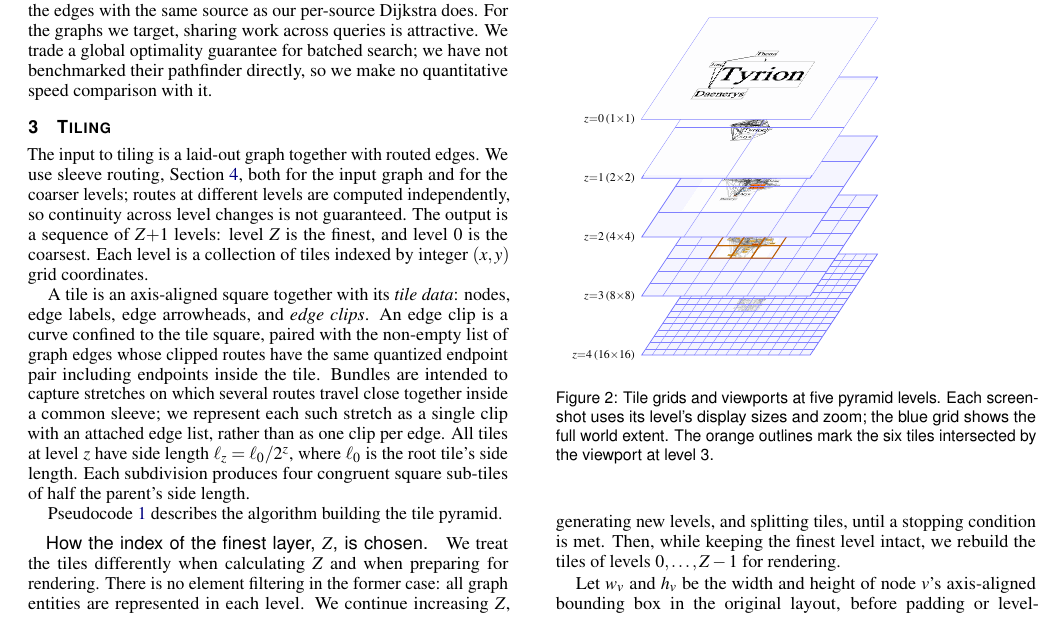
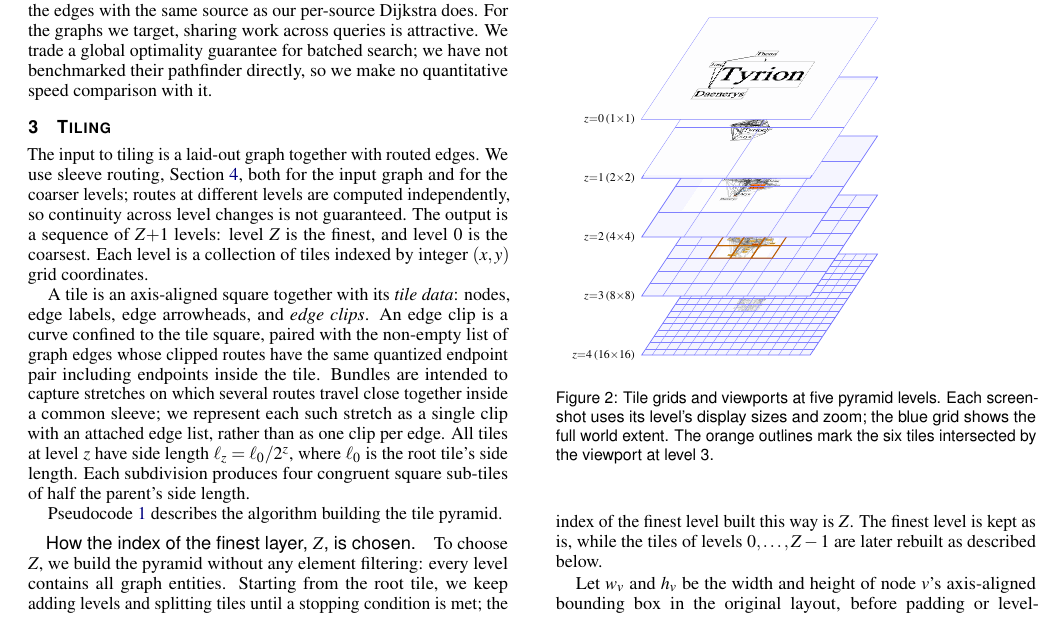
Before and after one commit to levnach/paper_msagljs, a LaTeX document (pvis2027.tex): part of page 2 of 8, cut so that both start at the same text. The pictures show the PDF file pvis2027.pdf that the author committed with the source.

Commit message:
Simplify the paragraph on choosing the finest level Z
Describe the pyramid construction directly instead of contrasting it
with rendering preparation.

Co-Authored-By: Claude Fable 5 <noreply@anthropic.com>

```diff
--- a/pvis2027.tex
+++ b/pvis2027.tex
@@ -409,12 +409,12 @@ the tile pyramid.
 \end{figure}
 
 \paragraph{How the index of the finest layer, $Z$, is chosen.}
-We treat the tiles differently when calculating $Z$ and when preparing
-for rendering. There is no element filtering in the former case: all
-graph entities are represented in each level. We continue increasing
-$Z$, generating new levels, and splitting tiles, until a stopping
-condition is met. Then, while keeping the finest level intact, we
-rebuild the tiles of levels~$0, \ldots, Z-1$ for rendering.
+To choose $Z$, we build the pyramid without any element
+filtering: every level contains all graph entities. Starting from the
+root tile, we keep adding levels and splitting tiles until a stopping
+condition is met; the index of the finest level built this way is
+$Z$. The finest level is kept as is, while the tiles of
+levels~$0, \ldots, Z-1$ are later rebuilt as described below.
 
 Let $w_v$ and $h_v$ be the width and height of node~$v$'s
 axis-aligned bounding box in the original layout, before padding or
```
Also changed, not shown: pvis2027.pdf.
